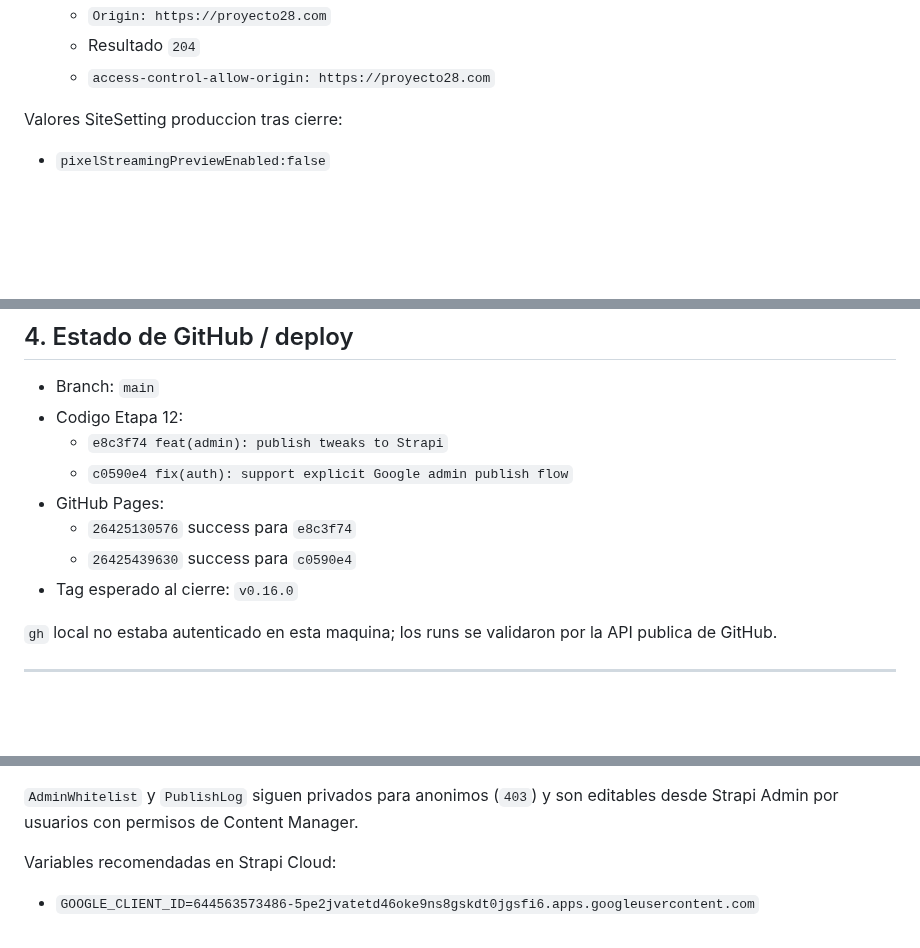
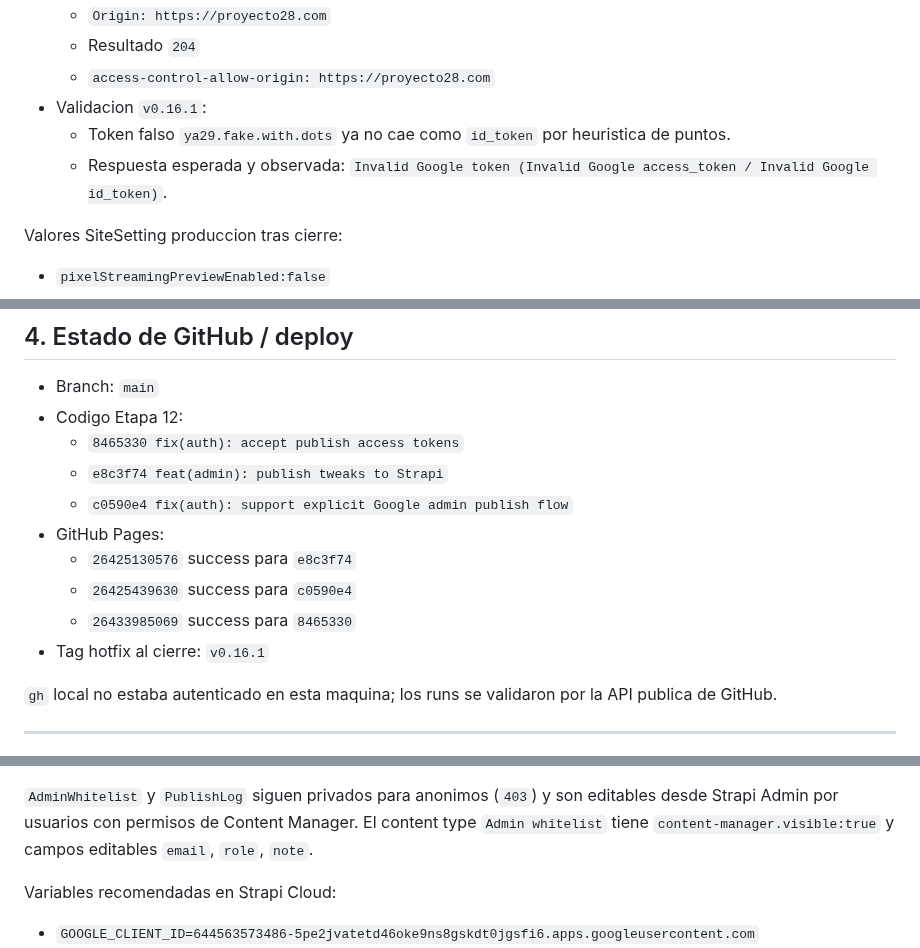
Before and after one commit to nitenacho/Proyecto28, a Markdown page: HANDOFF-LATEST.md, 3 parts joined by grey strips. GitHub-like rendering; blank space fills up the shorter version.

```diff
--- a/HANDOFF-LATEST.md
+++ b/HANDOFF-LATEST.md
@@ -223,6 +231,11 @@ lista de Test users de GCP.
   - `Origin: https://proyecto28.com`
   - Resultado `204`
   - `access-control-allow-origin: https://proyecto28.com`
+- Validacion `v0.16.1`:
+  - Token falso `ya29.fake.with.dots` ya no cae como `id_token` por heuristica
+    de puntos.
+  - Respuesta esperada y observada: `Invalid Google token (Invalid Google
+    access_token / Invalid Google id_token)`.
 
 Valores SiteSetting produccion tras cierre:
 - `pixelStreamingPreviewEnabled:false`
@@ -239,12 +252,14 @@ Valores SiteSetting produccion tras cierre:
 
 - Branch: `main`
 - Codigo Etapa 12:
+  - `8465330 fix(auth): accept publish access tokens`
   - `e8c3f74 feat(admin): publish tweaks to Strapi`
   - `c0590e4 fix(auth): support explicit Google admin publish flow`
 - GitHub Pages:
   - `26425130576` success para `e8c3f74`
   - `26425439630` success para `c0590e4`
-- Tag esperado al cierre: `v0.16.0`
+  - `26433985069` success para `8465330`
+- Tag hotfix al cierre: `v0.16.1`
 
 `gh` local no estaba autenticado en esta maquina; los runs se validaron por la
 API publica de GitHub.
@@ -268,6 +283,8 @@ Whitelist verificada por endpoint publico seguro `/api/auth/check`:
 
 `AdminWhitelist` y `PublishLog` siguen privados para anonimos (`403`) y son
 editables desde Strapi Admin por usuarios con permisos de Content Manager.
+El content type `Admin whitelist` tiene `content-manager.visible:true` y campos
+editables `email`, `role`, `note`.
 
 Variables recomendadas en Strapi Cloud:
 - `GOOGLE_CLIENT_ID=644563573486-5pe2jvatetd46oke9ns8gskdt0jgsfi6.apps.googleusercontent.com`
```
Also changed, not shown: other parts of HANDOFF-LATEST.md (+17 -9 lines), CHANGELOG.md (+11 -0 lines), PLAN-PROYECTO28-V2.md (+1 -1 lines).
